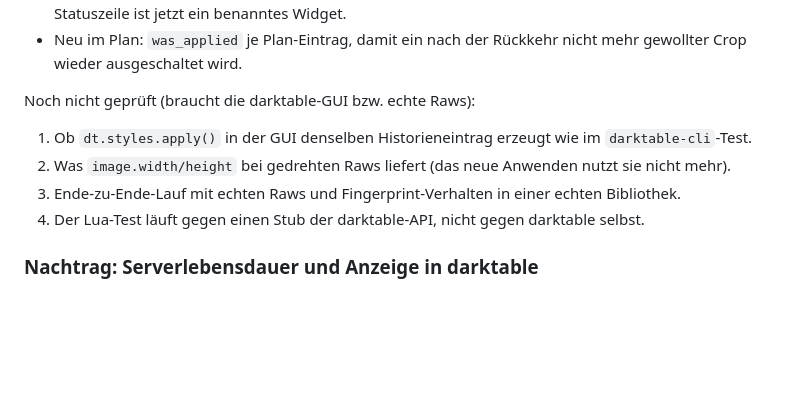
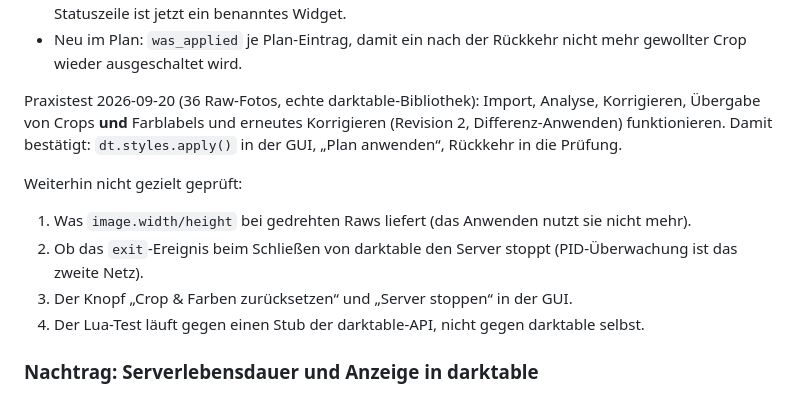
Before and after one commit to shrippen/darktable-auto-crop, a Markdown page: companion-ui-plan.md, the part around the change. GitHub-like rendering; blank space fills up the shorter version.

```diff
--- a/companion-ui-plan.md
+++ b/companion-ui-plan.md
@@ -481,10 +481,14 @@ Abweichungen vom Entwurf:
 - **Lua-Statuszeile:** Der bisherige Zugriff `lt_widget.children[10]` traf in Wahrheit den Undo-Knopf; die Statuszeile ist jetzt ein benanntes Widget.
 - Neu im Plan: `was_applied` je Plan-Eintrag, damit ein nach der Rückkehr nicht mehr gewollter Crop wieder ausgeschaltet wird.
 
-Noch nicht geprüft (braucht die darktable-GUI bzw. echte Raws):
-1. Ob `dt.styles.apply()` in der GUI denselben Historieneintrag erzeugt wie im `darktable-cli`-Test.
-2. Was `image.width/height` bei gedrehten Raws liefert (das neue Anwenden nutzt sie nicht mehr).
-3. Ende-zu-Ende-Lauf mit echten Raws und Fingerprint-Verhalten in einer echten Bibliothek.
+Praxistest 2026-09-20 (36 Raw-Fotos, echte darktable-Bibliothek): Import, Analyse, Korrigieren,
+Übergabe von Crops **und** Farblabels und erneutes Korrigieren (Revision 2, Differenz-Anwenden)
+funktionieren. Damit bestätigt: `dt.styles.apply()` in der GUI, „Plan anwenden“, Rückkehr in die Prüfung.
+
+Weiterhin nicht gezielt geprüft:
+1. Was `image.width/height` bei gedrehten Raws liefert (das Anwenden nutzt sie nicht mehr).
+2. Ob das `exit`-Ereignis beim Schließen von darktable den Server stoppt (PID-Überwachung ist das zweite Netz).
+3. Der Knopf „Crop & Farben zurücksetzen“ und „Server stoppen“ in der GUI.
 4. Der Lua-Test läuft gegen einen Stub der darktable-API, nicht gegen darktable selbst.
 
 ### Nachtrag: Serverlebensdauer und Anzeige in darktable
```
Also changed, not shown: roadmap.md (+24 -0 lines).
